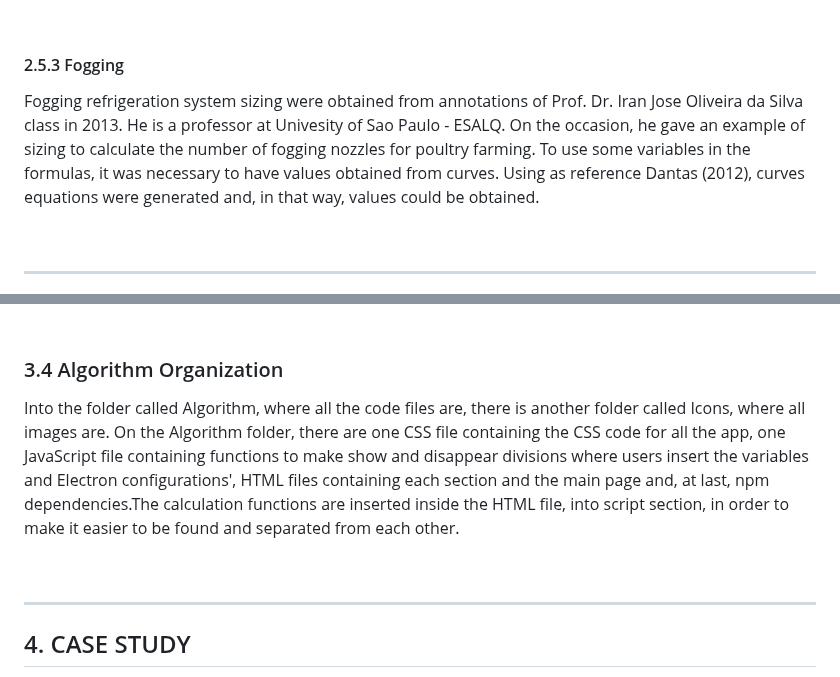
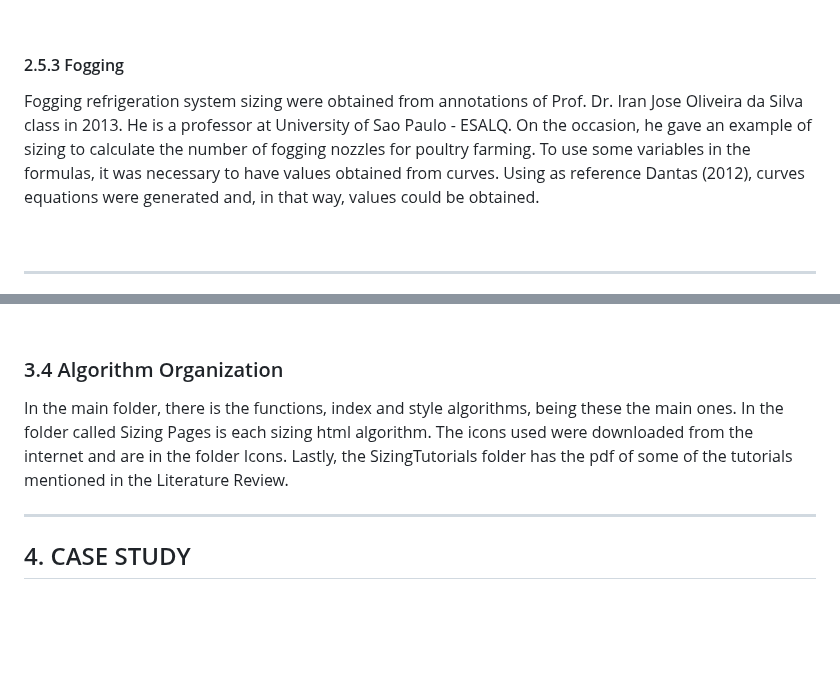
Before and after one commit to GustavoSantiago113/Guyri, a Markdown page: README.md, 2 parts joined by grey strips. Drawn GitHub-style; blank space fills up the shorter version.

```diff
--- a/README.md
+++ b/README.md
@@ -114,7 +114,7 @@
 <br>
 
 #### 2.5.3 Fogging
-<p>Fogging refrigeration system sizing were obtained from annotations of Prof. Dr. Iran Jose Oliveira da Silva class in 2013. He is a professor at Univesity of Sao Paulo - ESALQ. On the occasion, he gave an example of sizing to calculate the number of fogging nozzles for poultry farming. To use some variables in the formulas, it was necessary to have values obtained from curves. Using as reference Dantas (2012), curves equations were generated and, in that way, values could be obtained.</p>
+<p>Fogging refrigeration system sizing were obtained from annotations of Prof. Dr. Iran Jose Oliveira da Silva class in 2013. He is a professor at University of Sao Paulo - ESALQ. On the occasion, he gave an example of sizing to calculate the number of fogging nozzles for poultry farming. To use some variables in the formulas, it was necessary to have values obtained from curves. Using as reference Dantas (2012), curves equations were generated and, in that way, values could be obtained.</p>
 
 <br>
 <hr>
@@ -152,7 +152,7 @@
 <br>
 
 ### 3.4 Algorithm Organization
-<p>Into the folder called Algorithm, where all the code files are, there is another folder called Icons, where all images are. On the Algorithm folder, there are one CSS file containing the CSS code for all the app, one JavaScript file containing functions to make show and disappear divisions where users insert the variables and Electron configurations', HTML files containing each section and the main page and, at last, npm dependencies.The calculation functions are inserted inside the HTML file, into script section, in order to make it easier to be found and separated from each other.</p>
+In the main folder, there is the functions, index and style algorithms, being these the main ones. In the folder called Sizing Pages is each sizing html algorithm. The icons used were downloaded from the internet and are in the folder Icons. Lastly, the SizingTutorials folder has the pdf of some of the tutorials mentioned in the Literature Review.
 <br>
 <hr>
 
```
